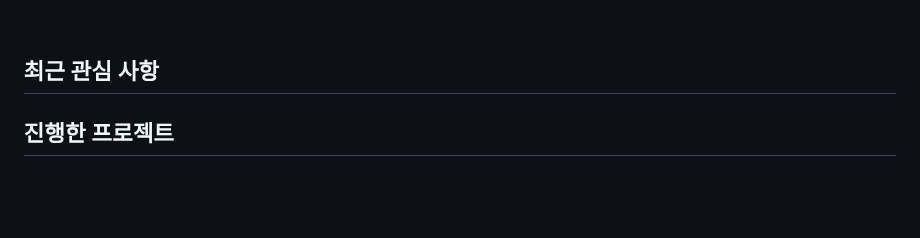
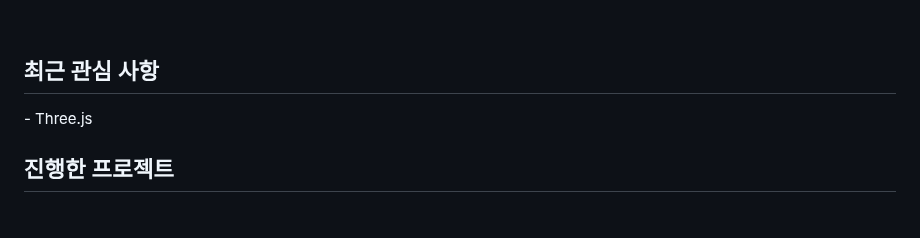
Before and after one commit to appletail/appletail, a Markdown page: README.md, the part around the change. Rendered like a GitHub page.

```diff
--- a/README.md
+++ b/README.md
@@ -21,7 +21,7 @@ How to reach me csappletail@gmail.com
  <div>
 
 <h2> 최근 관심 사항 </h2>
-
+   - Three.js
 
 <h2> 진행한 프로젝트 </h2>
 
```
